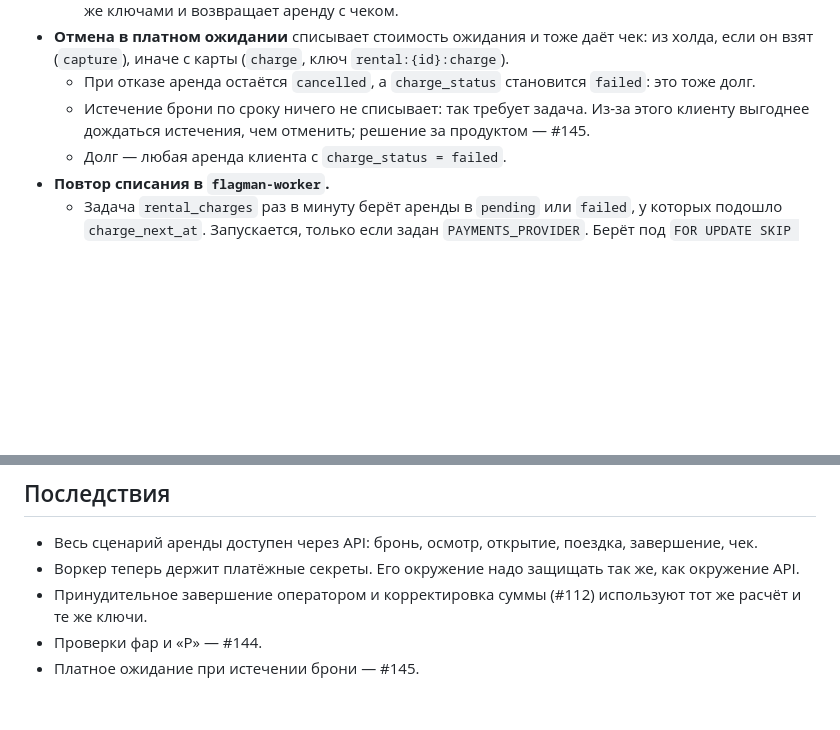
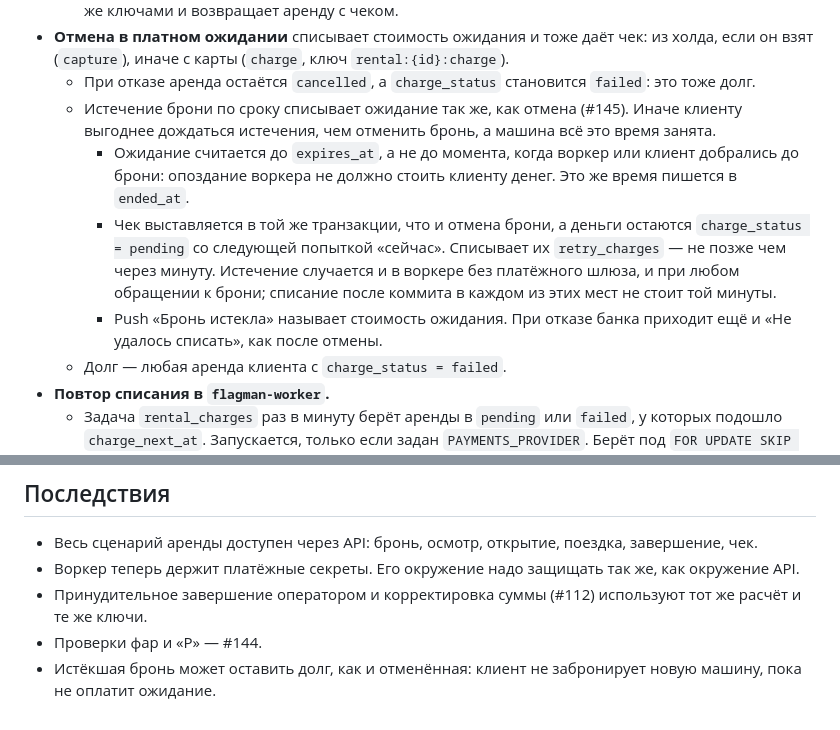
Before and after one commit to luxsordel/flagman-drive, a Markdown page: docs/adr/0024-rental-trip-settlement.md, 2 parts joined by grey strips. GitHub-like rendering; blank space fills up the shorter version.

Commit message:
docs(adr): charge the paid wait when a reservation expires
Record the product decision of #145 in ADR-0024: an expiry bills the paid
wait like a cancel, up to the reservation deadline, and the charge job takes
the money.

Co-Authored-By: Claude Opus 5.5 <noreply@anthropic.com>

```diff
--- a/docs/adr/0024-rental-trip-settlement.md
+++ b/docs/adr/0024-rental-trip-settlement.md
@@ -96,8 +96,16 @@
 - **Отмена в платном ожидании** списывает стоимость ожидания и тоже даёт чек: из холда, если он
   взят (`capture`), иначе с карты (`charge`, ключ `rental:{id}:charge`).
   - При отказе аренда остаётся `cancelled`, а `charge_status` становится `failed`: это тоже долг.
-  - Истечение брони по сроку ничего не списывает: так требует задача. Из-за этого клиенту
-    выгоднее дождаться истечения, чем отменить; решение за продуктом — #145.
+  - Истечение брони по сроку списывает ожидание так же, как отмена (#145). Иначе клиенту выгоднее
+    дождаться истечения, чем отменить бронь, а машина всё это время занята.
+    - Ожидание считается до `expires_at`, а не до момента, когда воркер или клиент добрались до
+      брони: опоздание воркера не должно стоить клиенту денег. Это же время пишется в `ended_at`.
+    - Чек выставляется в той же транзакции, что и отмена брони, а деньги остаются
+      `charge_status = pending` со следующей попыткой «сейчас». Списывает их `retry_charges` —
+      не позже чем через минуту. Истечение случается и в воркере без платёжного шлюза, и при
+      любом обращении к брони; списание после коммита в каждом из этих мест не стоит той минуты.
+    - Push «Бронь истекла» называет стоимость ожидания. При отказе банка приходит ещё и
+      «Не удалось списать», как после отмены.
   - Долг — любая аренда клиента с `charge_status = failed`.
 - **Повтор списания в `flagman-worker`.**
   - Задача `rental_charges` раз в минуту берёт аренды в `pending` или `failed`, у которых подошло
@@ -155,4 +163,5 @@
 - Принудительное завершение оператором и корректировка суммы (#112) используют тот же расчёт
   и те же ключи.
 - Проверки фар и «P» — #144.
-- Платное ожидание при истечении брони — #145.
+- Истёкшая бронь может оставить долг, как и отменённая: клиент не забронирует новую машину,
+  пока не оплатит ожидание.
```
Also changed, not shown: docs/01-vision-and-mvp.md (+2 -1 lines), docs/adr/0022-rental-reservation-timeout.md (+2 -1 lines).
